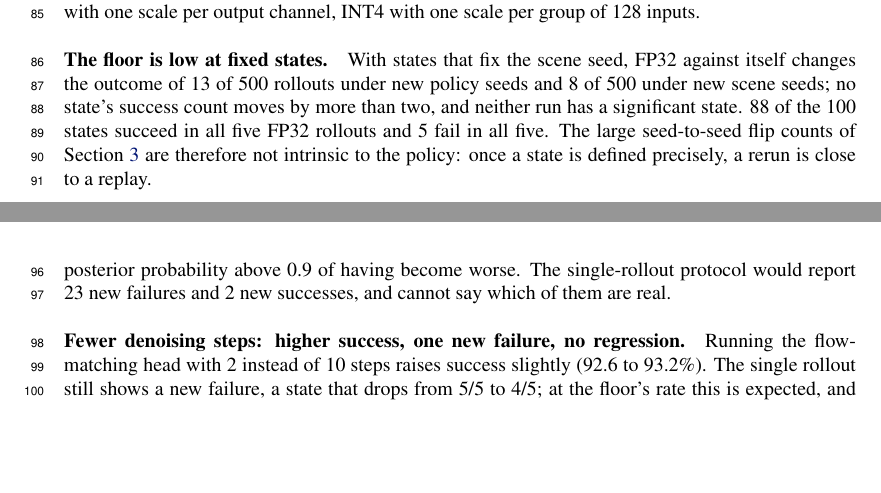
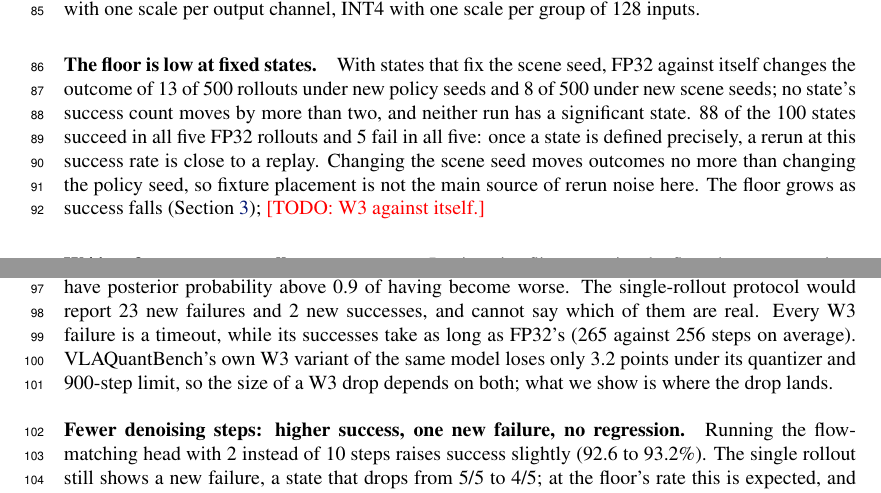
Before and after one commit to noteflowai/vla-regressions, a LaTeX paper (paper/latex/main.tex): two parts of pages 3 and 4 of 5, joined at a grey line, cut so that both start at the same text, the shorter picture padded with empty space. Compiled offline with pdfLaTeX.

Commit message:
Paper: floor claim limited to its success rate; W3 failures are timeouts, VLAQuantBench's W3 differs; W3 floor queued
Co-Authored-By: Claude Opus 5.5 <noreply@anthropic.com>

```diff
--- a/paper/latex/main.tex
+++ b/paper/latex/main.tex
@@ -210,9 +210,11 @@ scale per group of 128 inputs.
 \paragraph{The floor is low at fixed states.} With states that fix the scene seed, FP32 against
 itself changes the outcome of 13 of 500 rollouts under new policy seeds and 8 of 500 under new
 scene seeds; no state's success count moves by more than two, and neither run has a significant
-state. 88 of the 100 states succeed in all five FP32 rollouts and 5 fail in all five. The large
-seed-to-seed flip counts of Section~\ref{sec:floor} are therefore not intrinsic to the policy:
-once a state is defined precisely, a rerun is close to a replay.
+state. 88 of the 100 states succeed in all five FP32 rollouts and 5 fail in all five: once a
+state is defined precisely, a rerun at this success rate is close to a replay. Changing the scene
+seed moves outcomes no more than changing the policy seed, so fixture placement is not the main
+source of rerun noise here. The floor grows as success falls (Section~\ref{sec:floor});
+\todo{W3 against itself.}
 
 \paragraph{W4 is safe per state as well as on average.} Its six naive flips are twice the floor,
 but none survives the test; the most affected state drops from 5/5 to 1/5 ($p=0.024$, not
@@ -222,6 +224,10 @@ significant after correction).
 96--100\% while tasks 0, 4 and 7 lose 40--52 points. Seven states go from 5/5 to 0/5 and are
 flagged; 26 have posterior probability above 0.9 of having become worse. The single-rollout
 protocol would report 23 new failures and 2 new successes, and cannot say which of them are real.
+Every W3 failure is a timeout, while its successes take as long as FP32's (265 against 256 steps
+on average). VLAQuantBench's own W3 variant of the same model loses only 3.2 points under its
+quantizer and 900-step limit, so the size of a W3 drop depends on both; what we show is where
+the drop lands.
 
 \paragraph{Fewer denoising steps: higher success, one new failure, no regression.} Running the
 flow-matching head with 2 instead of 10 steps raises success slightly (92.6 to 93.2\%). The single
```
Also changed, not shown: PLAN.md (+1 -0 lines).
